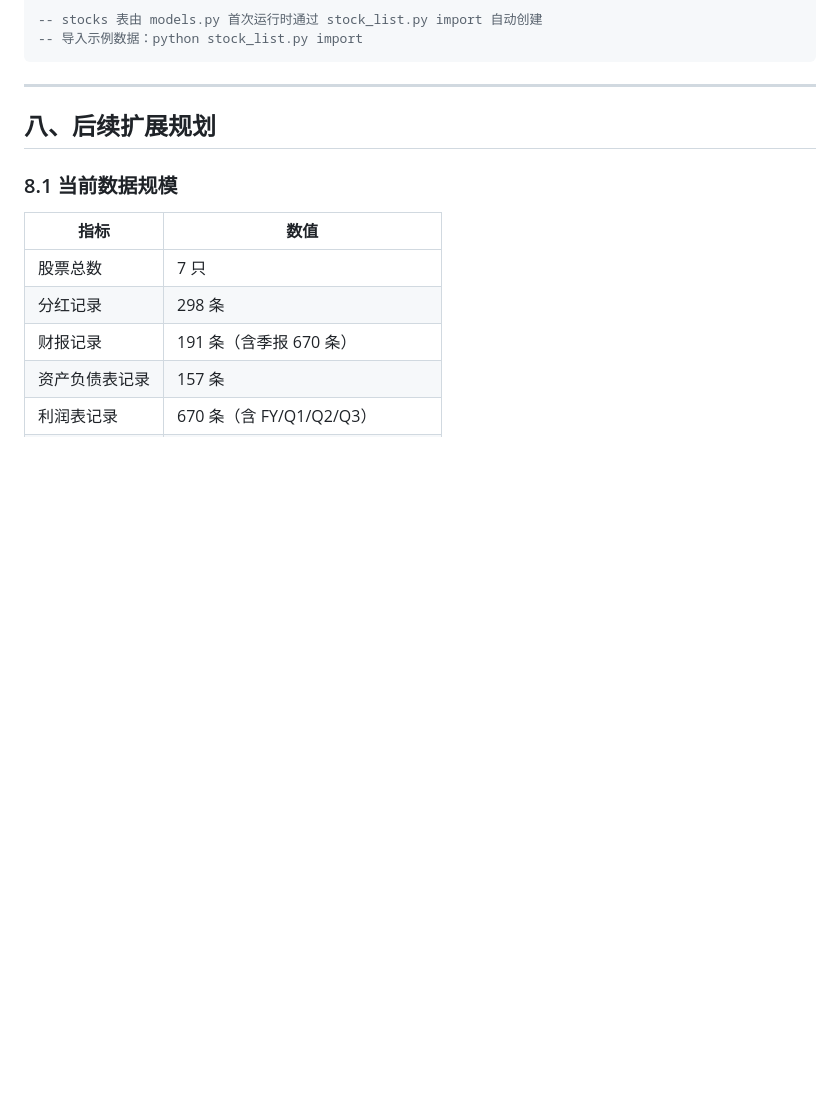
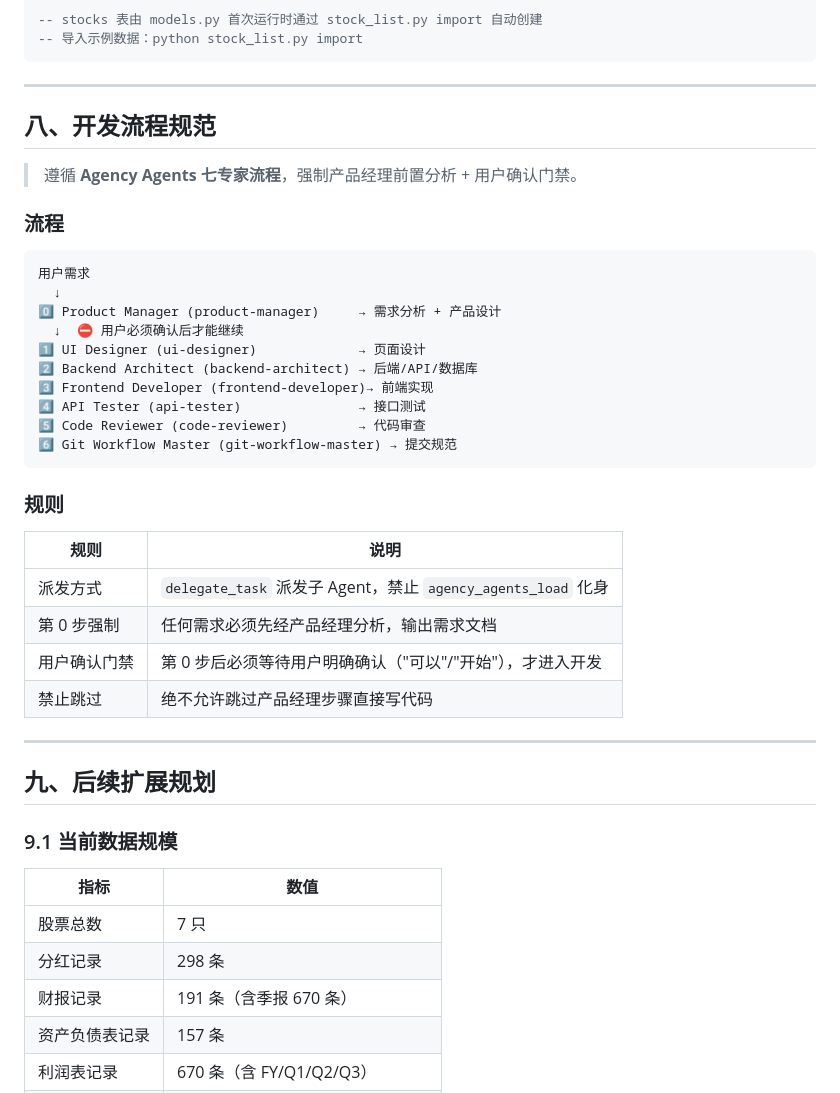
Before and after one commit to hawei07/stock-analysis-system, a Markdown page: ARCHITECTURE.md, the part around the change. GitHub-like rendering; blank space fills up the shorter version.

Commit message:
docs: 新增开发流程规范 — 七专家流程 + 产品经理门禁

````diff
--- a/ARCHITECTURE.md
+++ b/ARCHITECTURE.md
@@ -885,9 +885,39 @@ CREATE DATABASE IF NOT EXISTS stock_analysis
 
 ---
 
-## 八、后续扩展规划
+## 八、开发流程规范
 
-### 8.1 当前数据规模
+> 遵循 **Agency Agents 七专家流程**，强制产品经理前置分析 + 用户确认门禁。
+
+### 流程
+
+```
+用户需求
+  ↓
+0️⃣ Product Manager (product-manager)     → 需求分析 + 产品设计
+  ↓  ⛔ 用户必须确认后才能继续
+1️⃣ UI Designer (ui-designer)             → 页面设计
+2️⃣ Backend Architect (backend-architect) → 后端/API/数据库
+3️⃣ Frontend Developer (frontend-developer)→ 前端实现
+4️⃣ API Tester (api-tester)               → 接口测试
+5️⃣ Code Reviewer (code-reviewer)         → 代码审查
+6️⃣ Git Workflow Master (git-workflow-master) → 提交规范
+```
+
+### 规则
+
+| 规则 | 说明 |
+|------|------|
+| 派发方式 | `delegate_task` 派发子 Agent，禁止 `agency_agents_load` 化身 |
+| 第 0 步强制 | 任何需求必须先经产品经理分析，输出需求文档 |
+| 用户确认门禁 | 第 0 步后必须等待用户明确确认（"可以"/"开始"），才进入开发 |
+| 禁止跳过 | 绝不允许跳过产品经理步骤直接写代码 |
+
+---
+
+## 九、后续扩展规划
+
+### 9.1 当前数据规模
 
 | 指标 | 数值 |
 |------|------|
````
